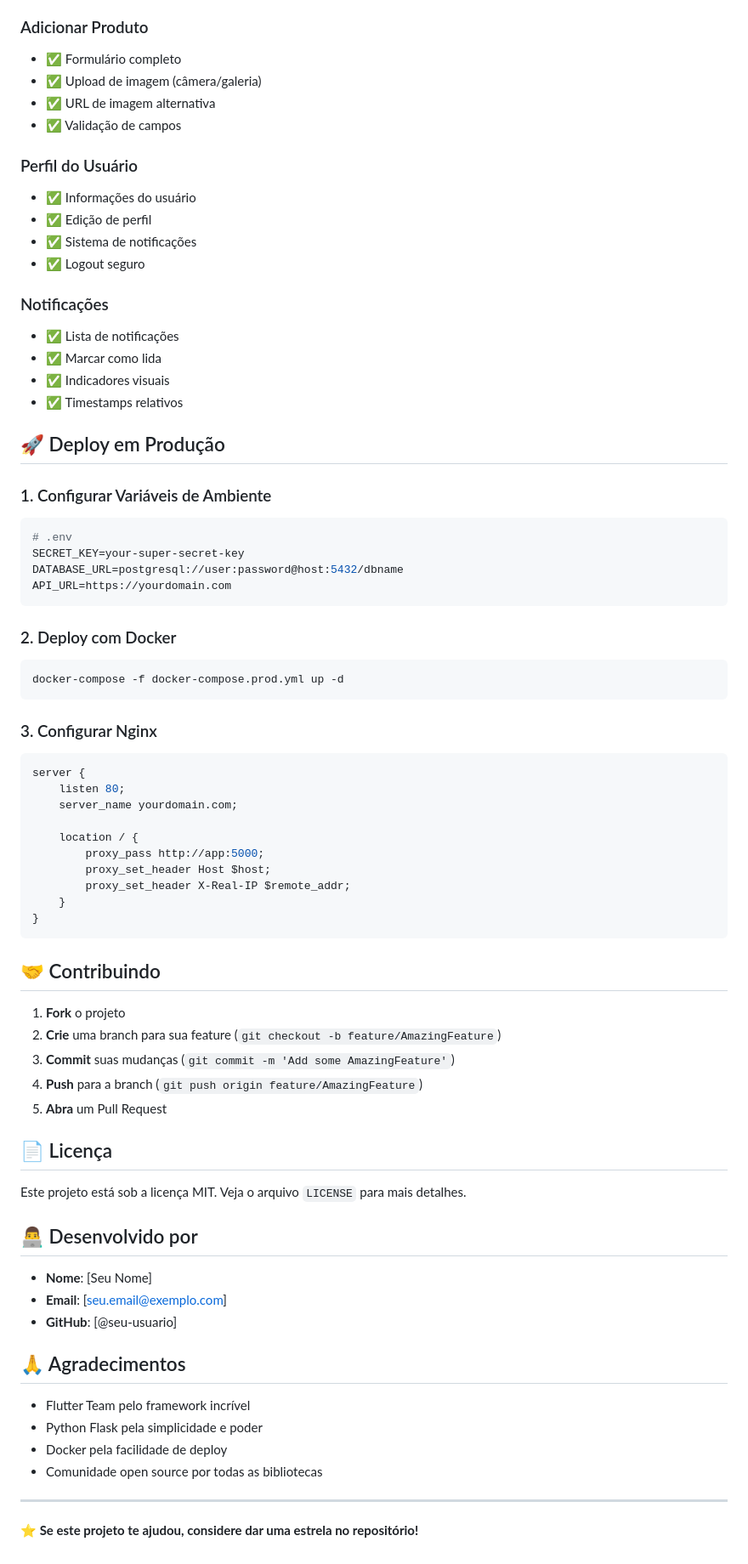
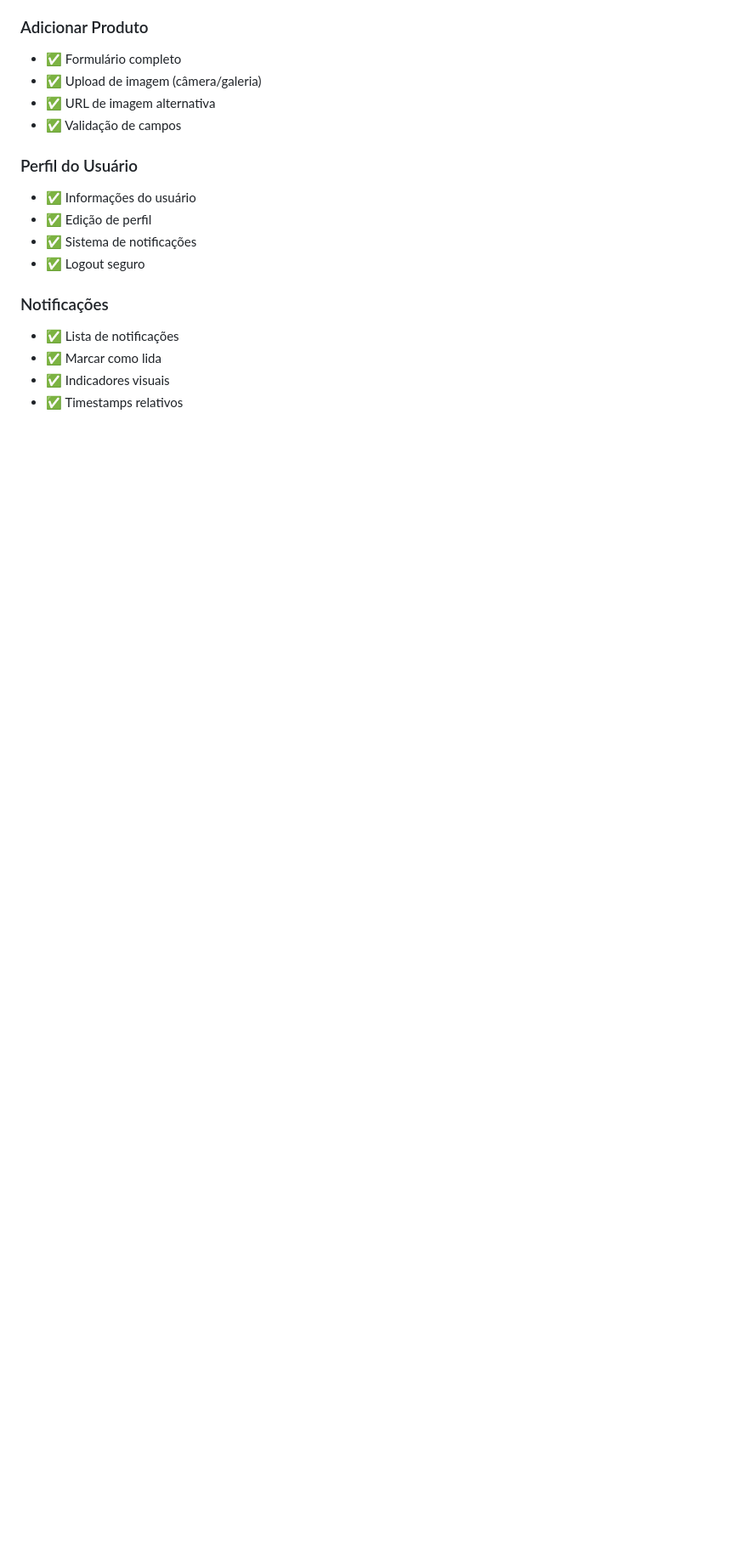
Before and after one commit to edu-porto/Ponderada-fullstack-web, a Markdown page: README.md, the part around the change printed below. Shown: that part at 85% size. Drawn GitHub-style; blank space fills up the shorter version.

````diff
--- a/README.md
+++ b/README.md
@@ -271,61 +201,3 @@ docker-compose down -v
 - ✅ Marcar como lida
 - ✅ Indicadores visuais
 - ✅ Timestamps relativos
-
-## 🚀 Deploy em Produção
-
-### 1. Configurar Variáveis de Ambiente
-```bash
-# .env
-SECRET_KEY=your-super-secret-key
-DATABASE_URL=postgresql://user:password@host:5432/dbname
-API_URL=https://yourdomain.com
-```
-
-### 2. Deploy com Docker
-```bash
-docker-compose -f docker-compose.prod.yml up -d
-```
-
-### 3. Configurar Nginx
-```nginx
-server {
-    listen 80;
-    server_name yourdomain.com;
-
-    location / {
-        proxy_pass http://app:5000;
-        proxy_set_header Host $host;
-        proxy_set_header X-Real-IP $remote_addr;
-    }
-}
-```
-
-## 🤝 Contribuindo
-
-1. **Fork** o projeto
-2. **Crie** uma branch para sua feature (`git checkout -b feature/AmazingFeature`)
-3. **Commit** suas mudanças (`git commit -m 'Add some AmazingFeature'`)
-4. **Push** para a branch (`git push origin feature/AmazingFeature`)
-5. **Abra** um Pull Request
-
-## 📄 Licença
-
-Este projeto está sob a licença MIT. Veja o arquivo `LICENSE` para mais detalhes.
-
-## 👨‍💻 Desenvolvido por
-
-- **Nome**: [Seu Nome]
-- **Email**: [seu.email@exemplo.com]
-- **GitHub**: [@seu-usuario]
-
-## 🙏 Agradecimentos
-
-- Flutter Team pelo framework incrível
-- Python Flask pela simplicidade e poder
-- Docker pela facilidade de deploy
-- Comunidade open source por todas as bibliotecas
-
----
-
-**⭐ Se este projeto te ajudou, considere dar uma estrela no repositório!**
````
Also changed, not shown: other parts of README.md (+0 -70 lines).
